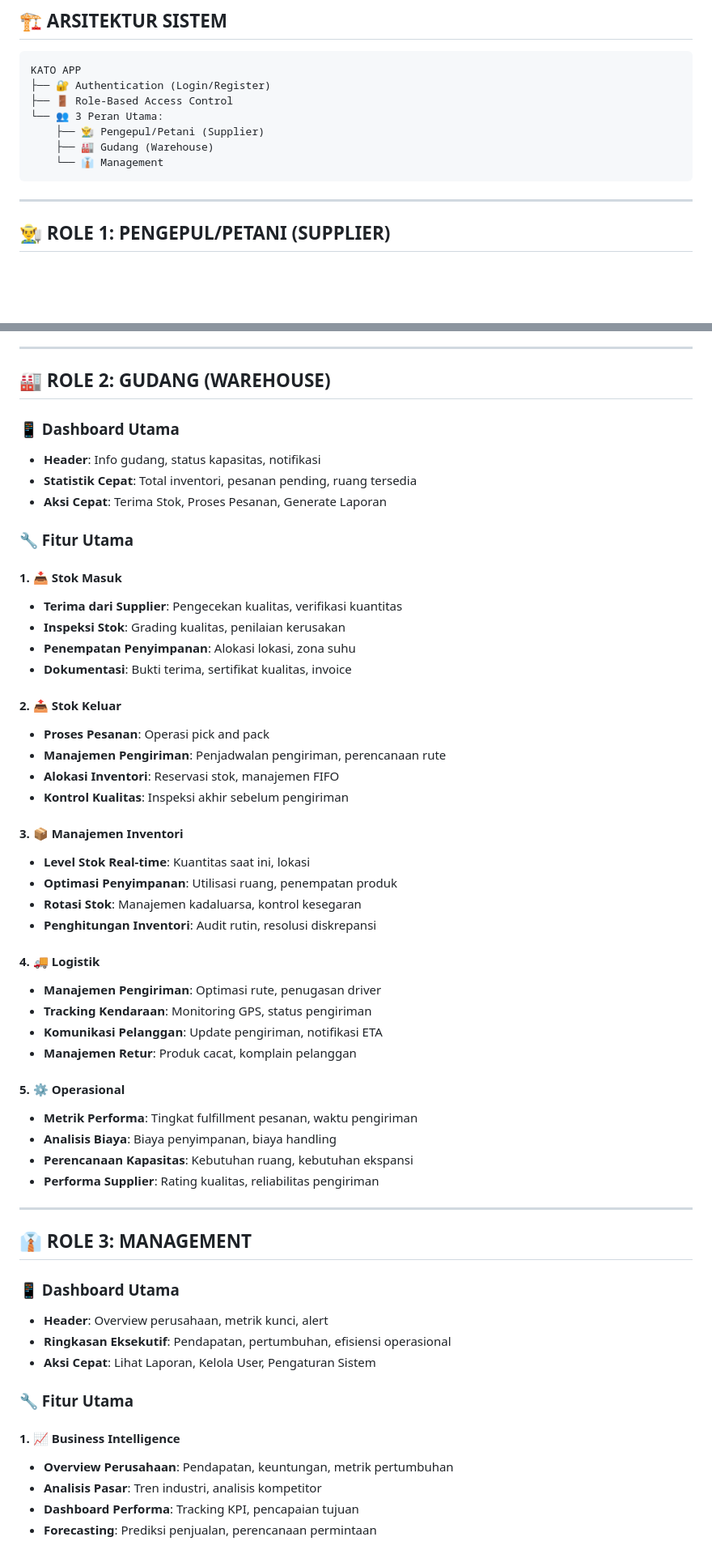
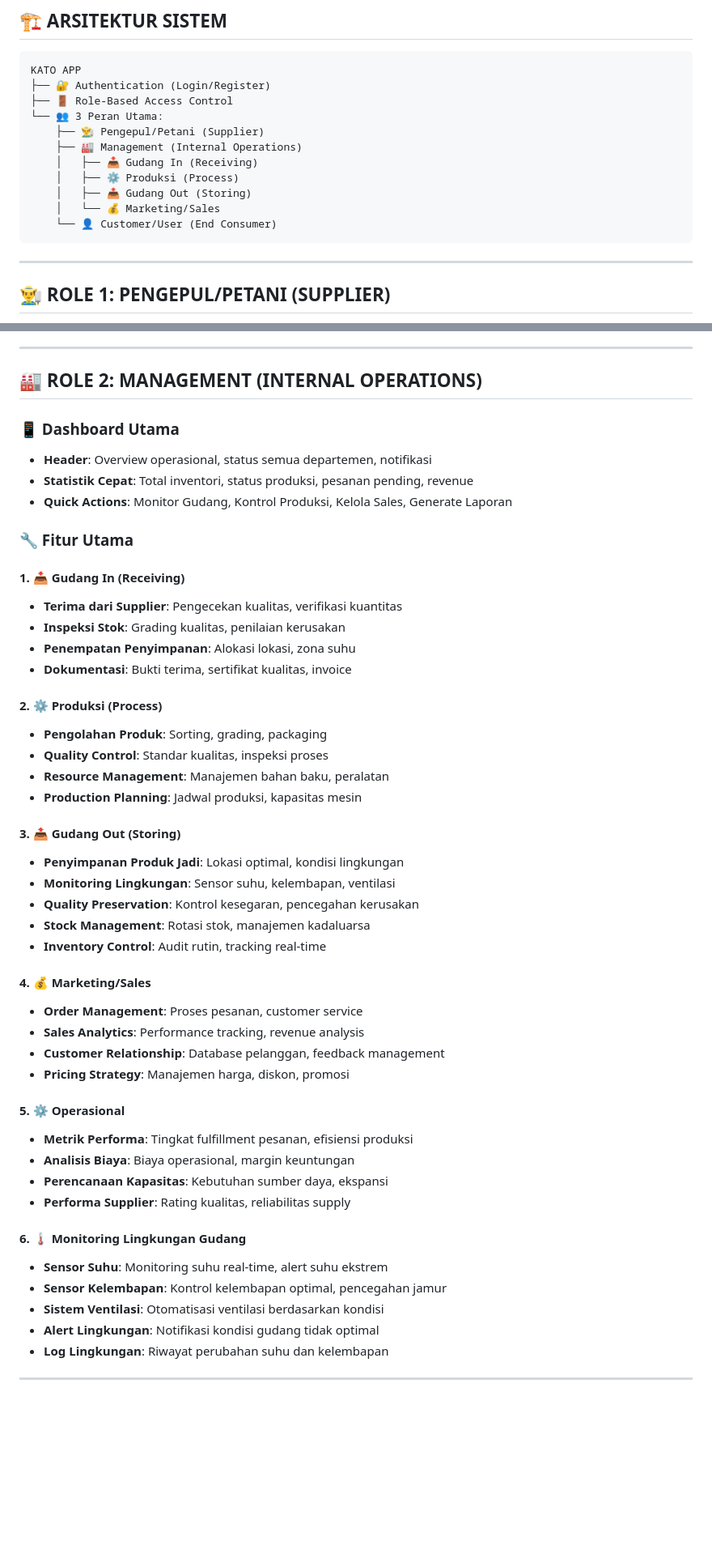
Before and after one commit to Yafigg/KatoApp, a Markdown page: README.md, 2 parts joined by grey strips. Shown at 81% size. GitHub-like rendering; blank space fills up the shorter version.

````diff
--- a/README.md
+++ b/README.md
@@ -21,8 +21,12 @@ KATO APP
 ├── 🚪 Role-Based Access Control
 └── 👥 3 Peran Utama:
     ├── 👨‍🌾 Pengepul/Petani (Supplier)
-    ├── 🏭 Gudang (Warehouse)
-    └── 👔 Management
+    ├── 🏭 Management (Internal Operations)
+    │   ├── 📥 Gudang In (Receiving)
+    │   ├── ⚙️ Produksi (Process)
+    │   ├── 📤 Gudang Out (Storing)
+    │   └── 💰 Marketing/Sales
+    └── 👤 Customer/User (End Consumer)
 ```
 
 ---
@@ -74,67 +78,58 @@ KATO APP
 
 ---
 
-## 🏭 ROLE 2: GUDANG (WAREHOUSE)
+## 🏭 ROLE 2: MANAGEMENT (INTERNAL OPERATIONS)
 
 ### 📱 Dashboard Utama
 
-- **Header**: Info gudang, status kapasitas, notifikasi
-- **Statistik Cepat**: Total inventori, pesanan pending, ruang tersedia
-- **Aksi Cepat**: Terima Stok, Proses Pesanan, Generate Laporan
+- **Header**: Overview operasional, status semua departemen, notifikasi
+- **Statistik Cepat**: Total inventori, status produksi, pesanan pending, revenue
+- **Quick Actions**: Monitor Gudang, Kontrol Produksi, Kelola Sales, Generate Laporan
 
 ### 🔧 Fitur Utama
 
-#### 1. 📥 Stok Masuk
+#### 1. 📥 Gudang In (Receiving)
 
 - **Terima dari Supplier**: Pengecekan kualitas, verifikasi kuantitas
 - **Inspeksi Stok**: Grading kualitas, penilaian kerusakan
 - **Penempatan Penyimpanan**: Alokasi lokasi, zona suhu
 - **Dokumentasi**: Bukti terima, sertifikat kualitas, invoice
 
-#### 2. 📤 Stok Keluar
+#### 2. ⚙️ Produksi (Process)
 
-- **Proses Pesanan**: Operasi pick and pack
-- **Manajemen Pengiriman**: Penjadwalan pengiriman, perencanaan rute
-- **Alokasi Inventori**: Reservasi stok, manajemen FIFO
-- **Kontrol Kualitas**: Inspeksi akhir sebelum pengiriman
+- **Pengolahan Produk**: Sorting, grading, packaging
+- **Quality Control**: Standar kualitas, inspeksi proses
+- **Resource Management**: Manajemen bahan baku, peralatan
+- **Production Planning**: Jadwal produksi, kapasitas mesin
 
-#### 3. 📦 Manajemen Inventori
+#### 3. 📤 Gudang Out (Storing)
 
-- **Level Stok Real-time**: Kuantitas saat ini, lokasi
-- **Optimasi Penyimpanan**: Utilisasi ruang, penempatan produk
-- **Rotasi Stok**: Manajemen kadaluarsa, kontrol kesegaran
-- **Penghitungan Inventori**: Audit rutin, resolusi diskrepansi
+- **Penyimpanan Produk Jadi**: Lokasi optimal, kondisi lingkungan
+- **Monitoring Lingkungan**: Sensor suhu, kelembapan, ventilasi
+- **Quality Preservation**: Kontrol kesegaran, pencegahan kerusakan
+- **Stock Management**: Rotasi stok, manajemen kadaluarsa
+- **Inventory Control**: Audit rutin, tracking real-time
 
-#### 4. 🚚 Logistik
+#### 4. 💰 Marketing/Sales
 
-- **Manajemen Pengiriman**: Optimasi rute, penugasan driver
-- **Tracking Kendaraan**: Monitoring GPS, status pengiriman
-- **Komunikasi Pelanggan**: Update pengiriman, notifikasi ETA
-- **Manajemen Retur**: Produk cacat, komplain pelanggan
+- **Order Management**: Proses pesanan, customer service
+- **Sales Analytics**: Performance tracking, revenue analysis
+- **Customer Relationship**: Database pelanggan, feedback management
+- **Pricing Strategy**: Manajemen harga, diskon, promosi
 
 #### 5. ⚙️ Operasional
 
-- **Metrik Performa**: Tingkat fulfillment pesanan, waktu pengiriman
-- **Analisis Biaya**: Biaya penyimpanan, biaya handling
-- **Perencanaan Kapasitas**: Kebutuhan ruang, kebutuhan ekspansi
-- **Performa Supplier**: Rating kualitas, reliabilitas pengiriman
+- **Metrik Performa**: Tingkat fulfillment pesanan, efisiensi produksi
+- **Analisis Biaya**: Biaya operasional, margin keuntungan
+- **Perencanaan Kapasitas**: Kebutuhan sumber daya, ekspansi
+- **Performa Supplier**: Rating kualitas, reliabilitas supply
+
+#### 6. 🌡️ Monitoring Lingkungan Gudang
+
+- **Sensor Suhu**: Monitoring suhu real-time, alert suhu ekstrem
+- **Sensor Kelembapan**: Kontrol kelembapan optimal, pencegahan jamur
+- **Sistem Ventilasi**: Otomatisasi ventilasi berdasarkan kondisi
+- **Alert Lingkungan**: Notifikasi kondisi gudang tidak optimal
+- **Log Lingkungan**: Riwayat perubahan suhu dan kelembapan
 
 ---
-
-## 👔 ROLE 3: MANAGEMENT
-
-### 📱 Dashboard Utama
-
-- **Header**: Overview perusahaan, metrik kunci, alert
-- **Ringkasan Eksekutif**: Pendapatan, pertumbuhan, efisiensi operasional
-- **Aksi Cepat**: Lihat Laporan, Kelola User, Pengaturan Sistem
-
-### 🔧 Fitur Utama
-
-#### 1. 📈 Business Intelligence
-
-- **Overview Perusahaan**: Pendapatan, keuntungan, metrik pertumbuhan
-- **Analisis Pasar**: Tren industri, analisis kompetitor
-- **Dashboard Performa**: Tracking KPI, pencapaian tujuan
-- **Forecasting**: Prediksi penjualan, perencanaan permintaan
-
````
Also changed, not shown: other parts of README.md (+154 -59 lines).
